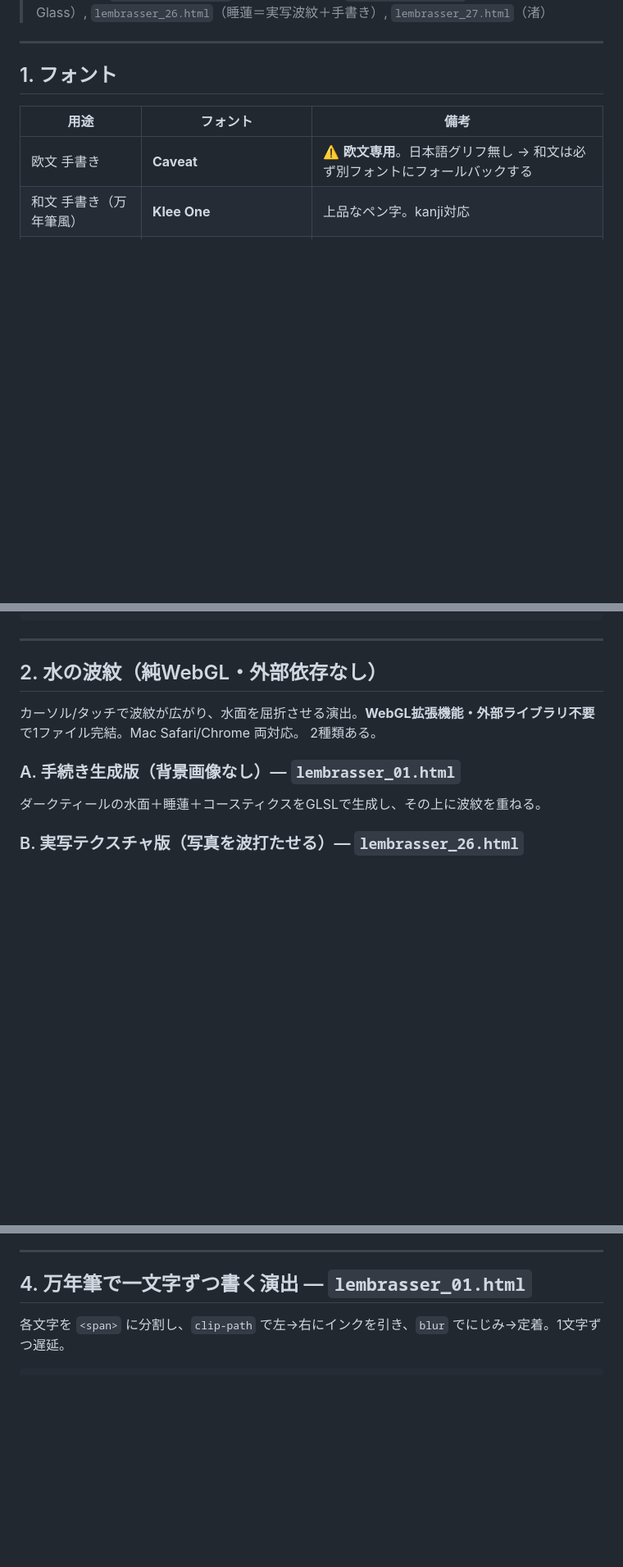
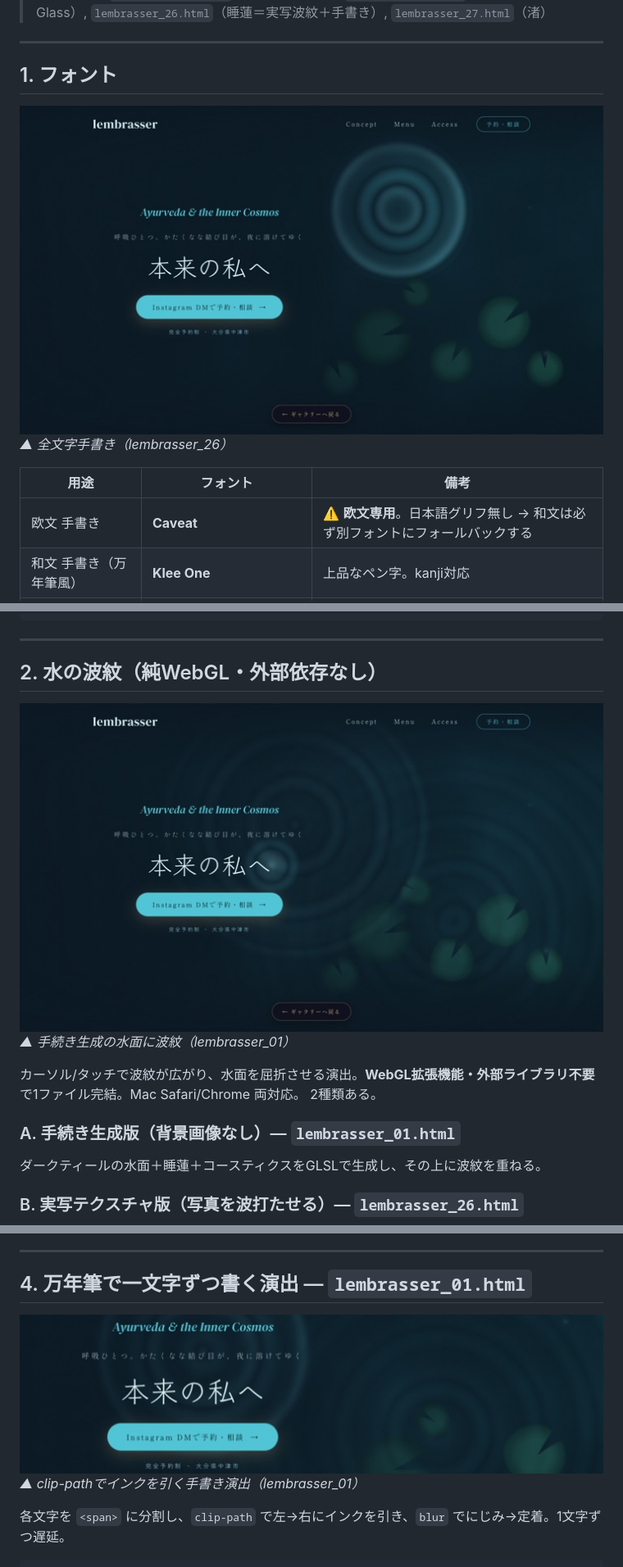
Before and after one commit to nerufirm/lembrasser-nakatsu, a Markdown page: docs/制作リファレンス.md, 3 parts joined by grey strips. Shown: that part at 82% size. Rendered like a GitHub page; pictures changed too: docs/リラクゼーション_thumbs/thumb_1_font.jpg (added), docs/リラクゼーション_thumbs/thumb_2_ripple.jpg (added), docs/リラクゼーション_thumbs/thumb_4_pen.jpg (added); blank space fills up the shorter version.

````diff
--- a/docs/制作リファレンス.md
+++ b/docs/制作リファレンス.md
@@ -15,6 +15,9 @@ lembrasser_nakatsu（アーユルヴェーダ・サロン）のデザインギ
 ---
 
 ## 1. フォント
+
+![フォント例: テーマ26ヒーロー（欧文Caveat＋和文Klee One）](リラクゼーション_thumbs/thumb_1_font.jpg)
+*▲ 全文字手書き（lembrasser_26）*
 
 | 用途 | フォント | 備考 |
 |---|---|---|
@@ -43,6 +46,9 @@ body, body * {
 ---
 
 ## 2. 水の波紋（純WebGL・外部依存なし）
+
+![水の波紋: テーマ01ヒーロー（着水→同心円が広がる）](リラクゼーション_thumbs/thumb_2_ripple.jpg)
+*▲ 手続き生成の水面に波紋（lembrasser_01）*
 
 カーソル/タッチで波紋が広がり、水面を屈折させる演出。**WebGL拡張機能・外部ライブラリ不要**で1ファイル完結。Mac Safari/Chrome 両対応。
 2種類ある。
@@ -141,6 +150,9 @@ vec3 col = texture2D(uTex, cuv).rgb;
 
 ## 4. 万年筆で一文字ずつ書く演出 — `lembrasser_01.html`
 
+![万年筆の筆記: 「本来の私へ」を一文字ずつ書く](リラクゼーション_thumbs/thumb_4_pen.jpg)
+*▲ clip-pathでインクを引く手書き演出（lembrasser_01）*
+
 各文字を `<span>` に分割し、`clip-path` で左→右にインクを引き、`blur` でにじみ→定着。1文字ずつ遅延。
 
 ```css
````
Also changed, not shown: other parts of docs/制作リファレンス.md (+9 -0 lines), docs/リラクゼーション_thumbs/thumb_3_glass.jpg (added), docs/リラクゼーション_thumbs/thumb_5_kohler.jpg (added), docs/リラクゼーション_thumbs/thumb_6_scrim.jpg (added), 3 other files.
